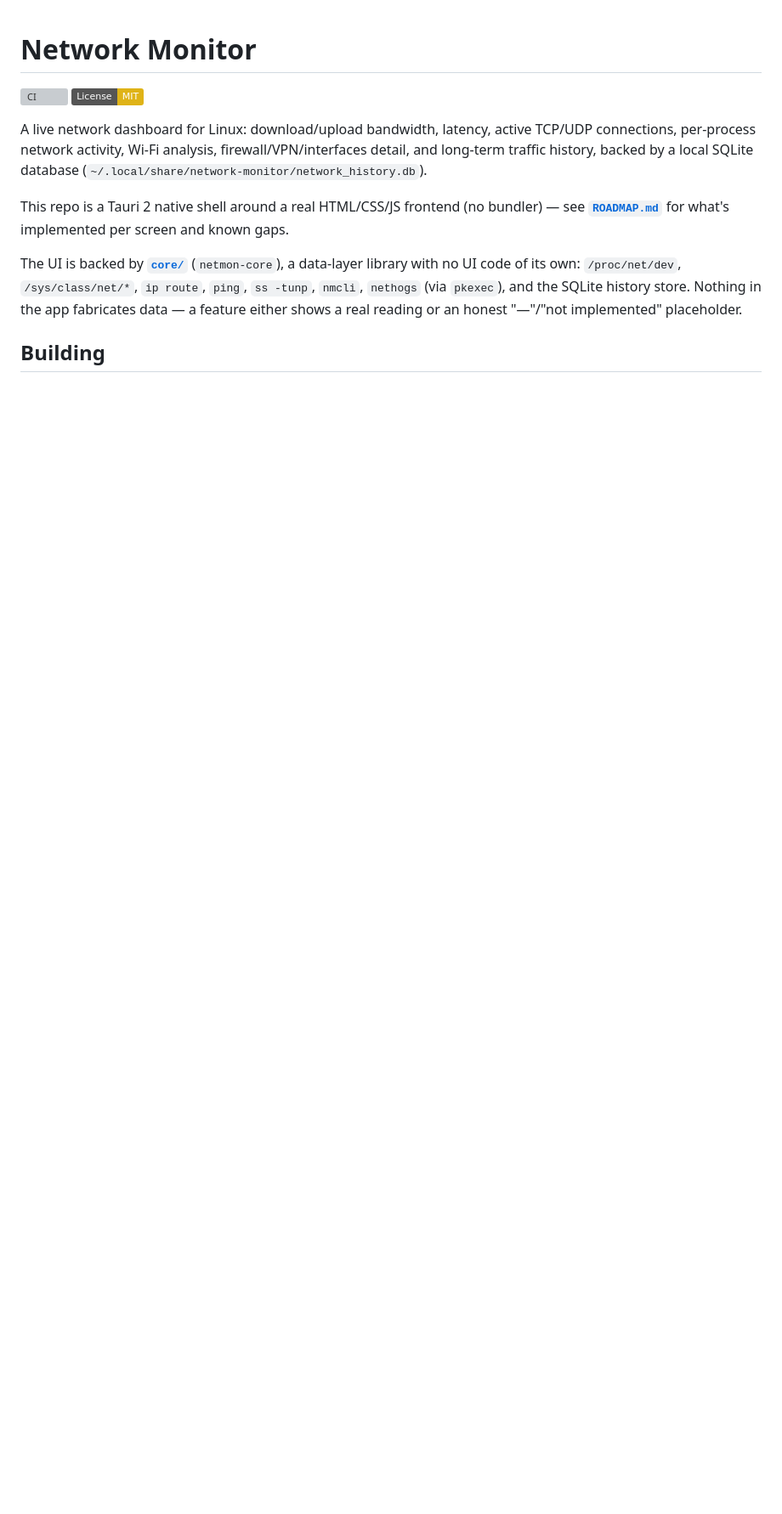
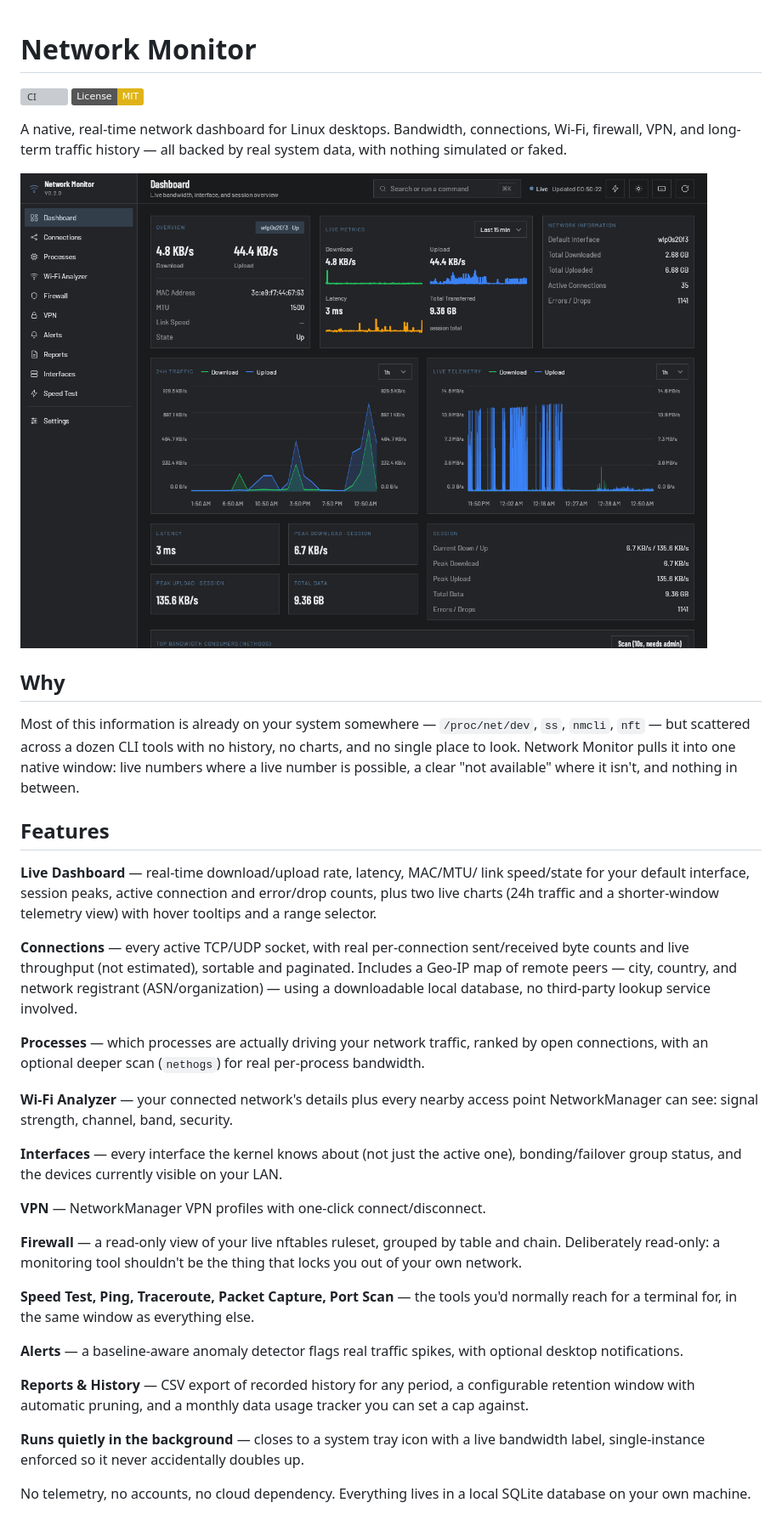
Before and after one commit to bdkabiruddin/network-monitor, a Markdown page: README.md, the part around one of its changes. Shown at 85% size. Drawn GitHub-style; pictures changed too: .github/screenshots/dashboard.png (added); badges without logos; blank space fills up the shorter version; grey boxes are pictures that could not be loaded.

Commit message:
Rewrite README with a proper feature showcase and screenshot

```diff
--- a/README.md
+++ b/README.md
@@ -3,20 +3,68 @@
 [![CI](https://github.com/bdkabiruddin/network-monitor/actions/workflows/ci.yml/badge.svg)](https://github.com/bdkabiruddin/network-monitor/actions/workflows/ci.yml)
 [![License: MIT](https://img.shields.io/badge/License-MIT-yellow.svg)](LICENSE)
 
-A live network dashboard for Linux: download/upload bandwidth, latency,
-active TCP/UDP connections, per-process network activity, Wi-Fi analysis,
-firewall/VPN/interfaces detail, and long-term traffic history, backed by a
-local SQLite database (`~/.local/share/network-monitor/network_history.db`).
+A native, real-time network dashboard for Linux desktops. Bandwidth,
+connections, Wi-Fi, firewall, VPN, and long-term traffic history — all
+backed by real system data, with nothing simulated or faked.
 
-This repo is a Tauri 2 native shell around a real HTML/CSS/JS frontend (no
-bundler) — see **[`ROADMAP.md`](ROADMAP.md)** for what's implemented per
-screen and known gaps.
+![Network Monitor dashboard](.github/screenshots/dashboard.png)
 
-The UI is backed by **[`core/`](core)** (`netmon-core`), a data-layer
-library with no UI code of its own: `/proc/net/dev`, `/sys/class/net/*`,
-`ip route`, `ping`, `ss -tunp`, `nmcli`, `nethogs` (via `pkexec`), and the
-SQLite history store. Nothing in the app fabricates data — a feature
-either shows a real reading or an honest "—"/"not implemented"
-placeholder.
+## Why
 
-## Building
+Most of this information is already on your system somewhere —
+`/proc/net/dev`, `ss`, `nmcli`, `nft` — but scattered across a dozen CLI
+tools with no history, no charts, and no single place to look. Network
+Monitor pulls it into one native window: live numbers where a live
+number is possible, a clear "not available" where it isn't, and nothing
+in between.
+
+## Features
+
+**Live Dashboard** — real-time download/upload rate, latency, MAC/MTU/
+link speed/state for your default interface, session peaks, active
+connection and error/drop counts, plus two live charts (24h traffic and
+a shorter-window telemetry view) with hover tooltips and a range
+selector.
+
+**Connections** — every active TCP/UDP socket, with real per-connection
+sent/received byte counts and live throughput (not estimated), sortable
+and paginated. Includes a Geo-IP map of remote peers — city, country,
+and network registrant (ASN/organization) — using a downloadable local
+database, no third-party lookup service involved.
+
+**Processes** — which processes are actually driving your network
+traffic, ranked by open connections, with an optional deeper scan
+(`nethogs`) for real per-process bandwidth.
+
+**Wi-Fi Analyzer** — your connected network's details plus every nearby
+access point NetworkManager can see: signal strength, channel, band,
+security.
+
+**Interfaces** — every interface the kernel knows about (not just the
+active one), bonding/failover group status, and the devices currently
+visible on your LAN.
+
+**VPN** — NetworkManager VPN profiles with one-click connect/disconnect.
+
+**Firewall** — a read-only view of your live nftables ruleset, grouped
+by table and chain. Deliberately read-only: a monitoring tool shouldn't
+be the thing that locks you out of your own network.
+
+**Speed Test, Ping, Traceroute, Packet Capture, Port Scan** — the tools
+you'd normally reach for a terminal for, in the same window as
+everything else.
+
+**Alerts** — a baseline-aware anomaly detector flags real traffic spikes,
+with optional desktop notifications.
+
+**Reports & History** — CSV export of recorded history for any period,
+a configurable retention window with automatic pruning, and a monthly
+data usage tracker you can set a cap against.
+
+**Runs quietly in the background** — closes to a system tray icon with
+a live bandwidth label, single-instance enforced so it never
+accidentally doubles up.
+
+No telemetry, no accounts, no cloud dependency. Everything lives in a
+local SQLite database on your own machine.
+
```
Also changed, not shown: other parts of README.md (+31 -2 lines).
